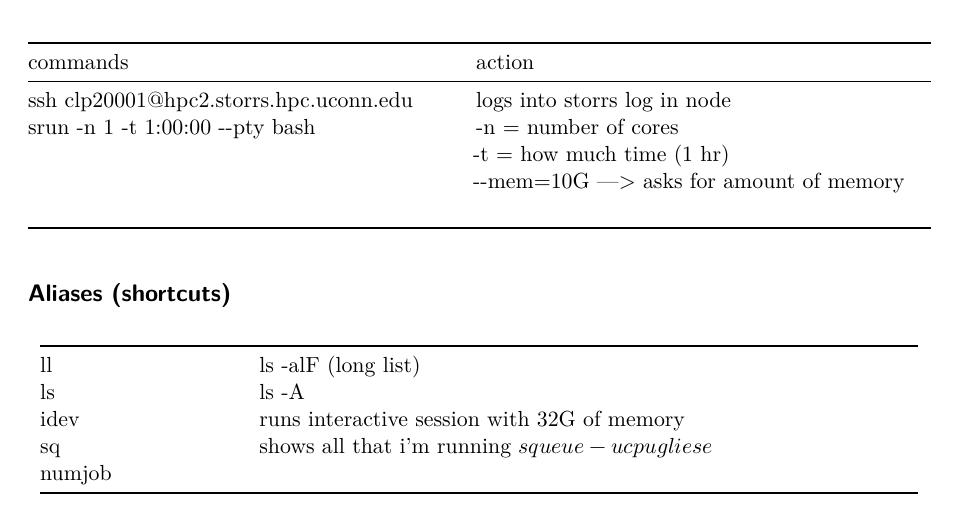
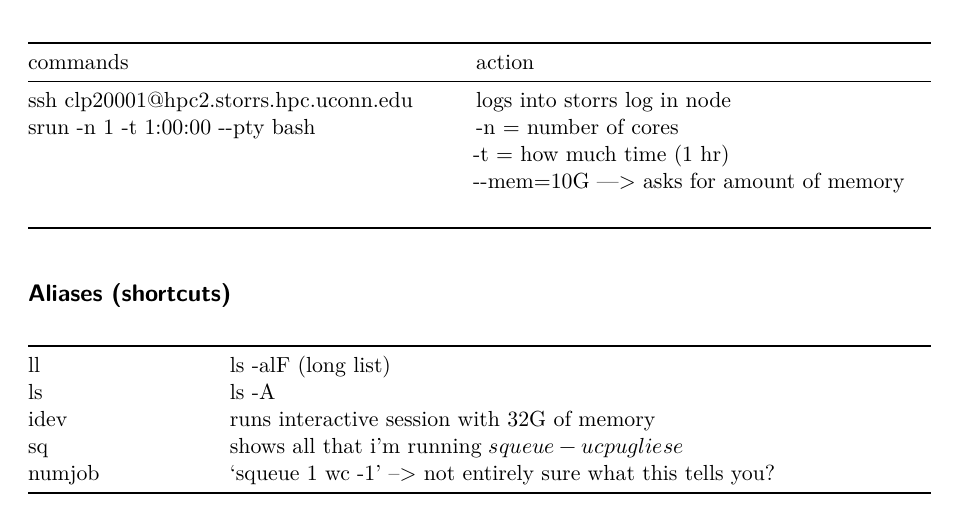
Before and after one commit to cappy-pugliese/WNS-project, a Quarto document (resources/terminal-tutorial.qmd): part of page 2 of 2, cut so that both start at the same text. Rendered offline with R 4.5, knitr and Pandoc in place of Quarto, then LaTeX, with nearby package versions.

Commit message:
Update terminal-tutorial.qmd

```diff
--- a/resources/terminal-tutorial.qmd
+++ b/resources/terminal-tutorial.qmd
@@ -110,14 +110,14 @@
 
 ## Aliases (shortcuts)
 
-+---------------+-----------------------------------------------------+
-| ll            | ls -alF (long list)                                 |
-+---------------+-----------------------------------------------------+
-| ls            | ls -A                                               |
-+---------------+-----------------------------------------------------+
-| idev          | runs interactive session with 32G of memory         |
-+---------------+-----------------------------------------------------+
-| sq            | shows all that i'm running \[squeue -u cpugliese\]  |
-+---------------+-----------------------------------------------------+
-| numjob        |                                                     |
-+---------------+-----------------------------------------------------+
++---------------+--------------------------------------------------------------+
+| ll            | ls -alF (long list)                                          |
++---------------+--------------------------------------------------------------+
+| ls            | ls -A                                                        |
++---------------+--------------------------------------------------------------+
+| idev          | runs interactive session with 32G of memory                  |
++---------------+--------------------------------------------------------------+
+| sq            | shows all that i'm running \[squeue -u cpugliese\]           |
++---------------+--------------------------------------------------------------+
+| numjob        | 'squeue 1 wc -1' --\> not entirely sure what this tells you? |
++---------------+--------------------------------------------------------------+
```
